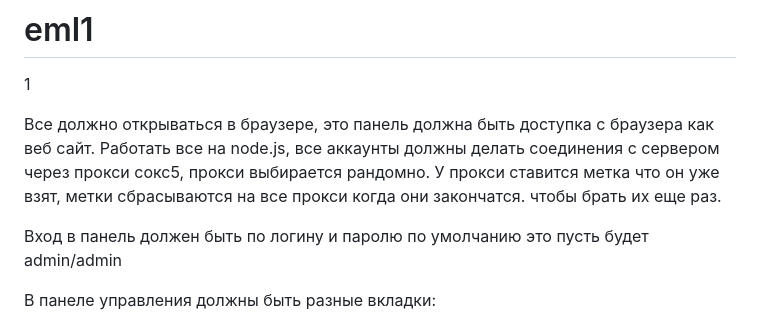
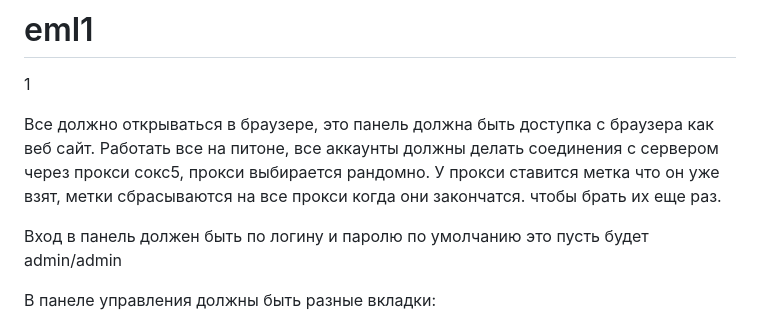
Before and after one commit to selectel5656/eml1, a Markdown page: README.md, the part around the change. GitHub-like rendering.

```diff
--- a/README.md
+++ b/README.md
@@ -2,7 +2,7 @@
 1
 
 Все должно открываться в браузере, это панель должна быть доступка с браузера как веб сайт.
-Работать все на node.js, все аккаунты должны делать соединения с сервером через прокси сокс5, прокси выбирается рандомно. У прокси ставится метка что он уже взят, метки сбрасываются на все прокси когда они закончатся. чтобы брать их еще раз.
+Работать все на питоне, все аккаунты должны делать соединения с сервером через прокси сокс5, прокси выбирается рандомно. У прокси ставится метка что он уже взят, метки сбрасываются на все прокси когда они закончатся. чтобы брать их еще раз.
 
 
 Вход в панель должен быть по логину и паролю по умолчанию это пусть будет admin/admin
```
